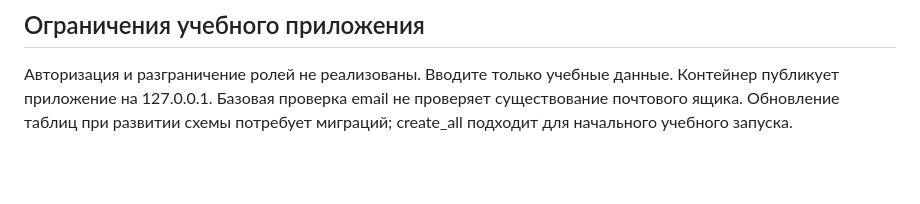
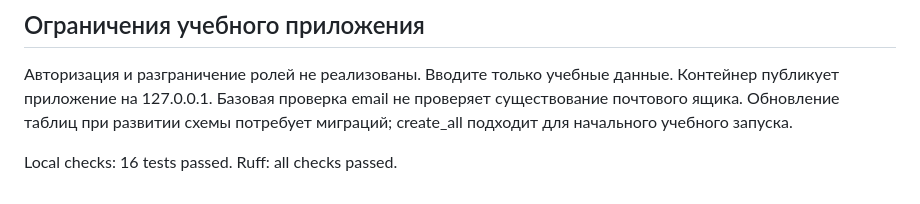
Before and after one commit to Timur1444/devops-variant8, a Markdown page: README.md, the part around the change. Rendered like a GitHub page; blank space fills up the shorter version.

Commit message:
Document successful local checks

```diff
--- a/README.md
+++ b/README.md
@@ -90,3 +90,5 @@ docker compose up -d --wait
 данные. Контейнер публикует приложение на 127.0.0.1. Базовая проверка email
 не проверяет существование почтового ящика. Обновление таблиц при развитии
 схемы потребует миграций; create_all подходит для начального учебного запуска.
+
+Local checks: 16 tests passed. Ruff: all checks passed.
```
